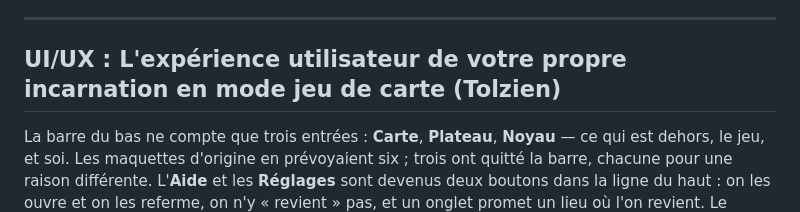
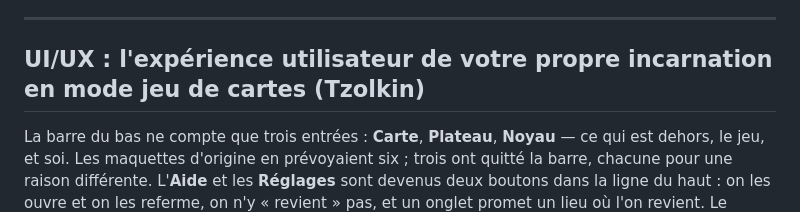
Before and after one commit to FlorentLefevre-lab/Atom4Love, a Markdown page: README.md, the part around the change. Drawn GitHub-style.

Commit message:
Tzolkin, spelled the way the rest of the project spells it
The three fixes on the new heading were written, shown, and then lost: the file was
open in an editor, whose buffer was written back over them before the commit, so
c7de345 shipped the typos it was meant to remove. Re-applied here.

The calendar is Tzolkin — as in the four other mentions in this file, in the app's
own strings and in D4's title. Spelled otherwise the word is unsearchable, which for
the one term a curious reader will look up is the whole cost. "Jeu de cartes" takes
its plural, the double space is gone, and the first word after the colon is lowercase
like every other heading here.

Co-Authored-By: Claude Opus 5 (1M context) <noreply@anthropic.com>

```diff
--- a/README.md
+++ b/README.md
@@ -60,7 +60,7 @@ rythme dans une salle, chacun l'ayant calculé seul.
 
 ---
 
-## UI/UX : L'expérience utilisateur de votre  propre incarnation en mode jeu de carte (Tolzien)
+## UI/UX : l'expérience utilisateur de votre propre incarnation en mode jeu de cartes (Tzolkin)
 
 La barre du bas ne compte que trois entrées : **Carte**, **Plateau**, **Noyau** — ce qui est
 dehors, le jeu, et soi. Les maquettes d'origine en prévoyaient six ; trois ont quitté la barre,
```
